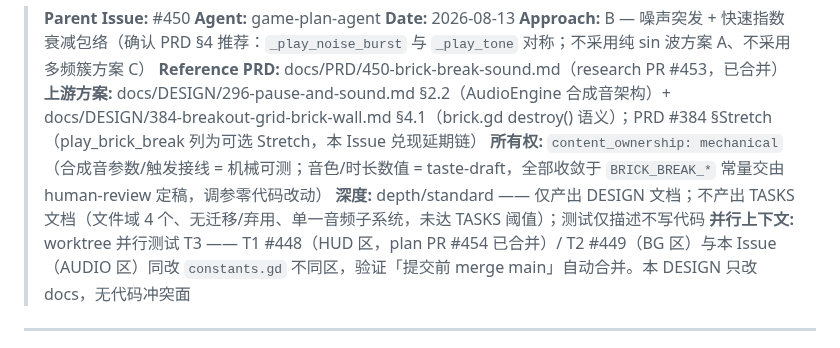
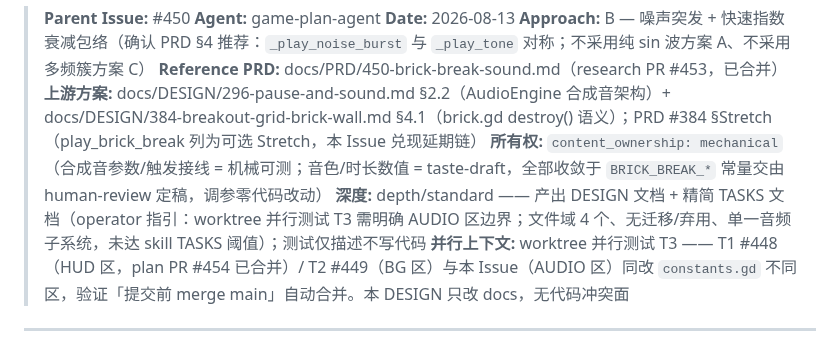
Before and after one commit to devvi/agent-game-test, a Markdown page: docs/DESIGN/450-brick-break-sound.md, the part around the change. GitHub-like rendering.

Commit message:
docs(plan): add TASKS doc for #450 + header sync

```diff
--- a/docs/DESIGN/450-brick-break-sound.md
+++ b/docs/DESIGN/450-brick-break-sound.md
@@ -7,7 +7,7 @@
 > **Reference PRD:** docs/PRD/450-brick-break-sound.md（research PR #453，已合并）
 > **上游方案:** docs/DESIGN/296-pause-and-sound.md §2.2（AudioEngine 合成音架构）+ docs/DESIGN/384-breakout-grid-brick-wall.md §4.1（brick.gd destroy() 语义）；PRD #384 §Stretch（play_brick_break 列为可选 Stretch，本 Issue 兑现延期链）
 > **所有权:** `content_ownership: mechanical`（合成音参数/触发接线 = 机械可测；音色/时长数值 = taste-draft，全部收敛于 `BRICK_BREAK_*` 常量交由 human-review 定稿，调参零代码改动）
-> **深度:** depth/standard —— 仅产出 DESIGN 文档；不产出 TASKS 文档（文件域 4 个、无迁移/弃用、单一音频子系统，未达 TASKS 阈值）；测试仅描述不写代码
+> **深度:** depth/standard —— 产出 DESIGN 文档 + 精简 TASKS 文档（operator 指引：worktree 并行测试 T3 需明确 AUDIO 区边界；文件域 4 个、无迁移/弃用、单一音频子系统，未达 skill TASKS 阈值）；测试仅描述不写代码
 > **并行上下文:** worktree 并行测试 T3 —— T1 #448（HUD 区，plan PR #454 已合并）/ T2 #449（BG 区）与本 Issue（AUDIO 区）同改 `constants.gd` 不同区，验证「提交前 merge main」自动合并。本 DESIGN 只改 docs，无代码冲突面
 
 ---
```
Also changed, not shown: docs/TASKS/450-brick-break-sound.md (added, +36 -0 lines).
